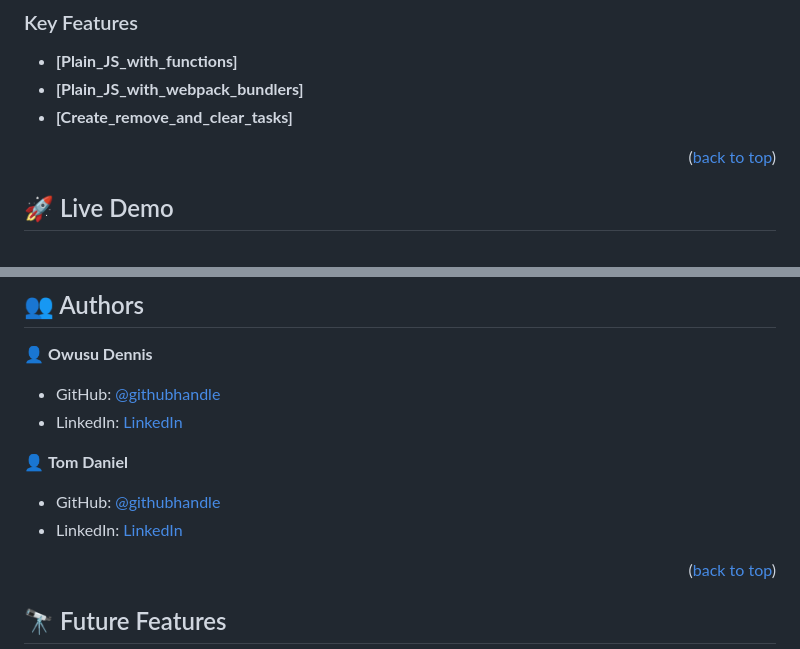
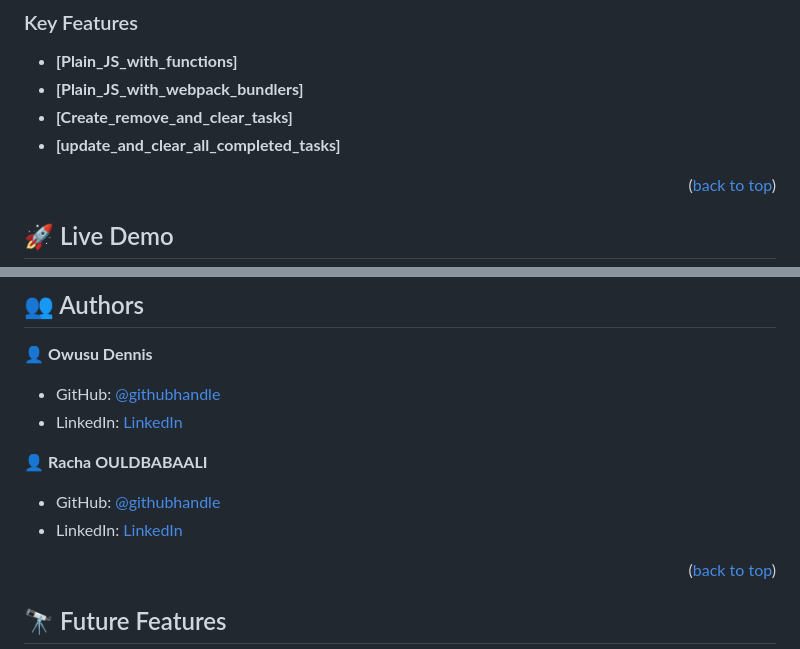
Before and after one commit to til2to/todo-list-unit-testing, a Markdown page: README.md, 2 parts joined by grey strips. Rendered like a GitHub page.

Commit message:
Resolve conflict in readme file

```diff
--- a/README.md
+++ b/README.md
@@ -35,6 +35,7 @@
 - **[Plain_JS_with_functions]**
 - **[Plain_JS_with_webpack_bundlers]**
 - **[Create_remove_and_clear_tasks]**
+- **[update_and_clear_all_completed_tasks]**
 
 <p align="right">(<a href="#readme-top">back to top</a>)</p>
 
@@ -69,5 +70,5 @@ To get a local copy up and running, follow these steps.
 - LinkedIn: [LinkedIn](https://www.linkedin.com/in/dennis-owusu-835888206/
 )
 
-👤 **Tom Daniel**
+👤 **Racha OULDBABAALI**
 
```
Also changed, not shown: other parts of README.md (+2 -2 lines).
